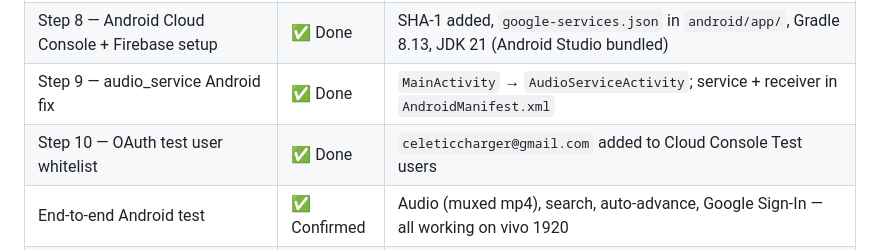
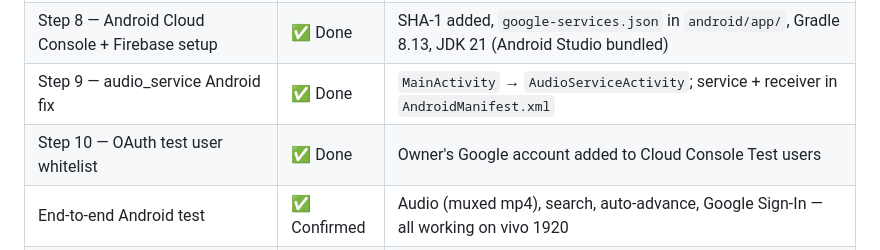
Before and after one commit to degeneratedstupidity/arora, a Markdown page: IMPLEMENTATION_PLAN.md, the part around the change. GitHub-like rendering.

```diff
--- a/IMPLEMENTATION_PLAN.md
+++ b/IMPLEMENTATION_PLAN.md
@@ -106,7 +106,7 @@ All requests share the same InnerTube context payload:
 | Step 7 — Remove rate-limit workarounds | ⏳ Pending | Optional — workarounds are harmless; removing them would only matter if auth was actually reducing request volume (it currently isn't, since the client isn't injected) |
 | Step 8 — Android Cloud Console + Firebase setup | ✅ Done | SHA-1 added, `google-services.json` in `android/app/`, Gradle 8.13, JDK 21 (Android Studio bundled) |
 | Step 9 — audio_service Android fix | ✅ Done | `MainActivity` → `AudioServiceActivity`; service + receiver in `AndroidManifest.xml` |
-| Step 10 — OAuth test user whitelist | ✅ Done | `celeticcharger@gmail.com` added to Cloud Console Test users |
+| Step 10 — OAuth test user whitelist | ✅ Done | Owner's Google account added to Cloud Console Test users |
 | End-to-end Android test | ✅ Confirmed | Audio (muxed mp4), search, auto-advance, Google Sign-In — all working on vivo 1920 |
 | Lock screen / notification controls | ✅ Fixed (Session 7) | `aroraAudioHandler` global singleton wired via `connect()` callbacks; `FOREGROUND_SERVICE` + `FOREGROUND_SERVICE_MEDIA_PLAYBACK` permissions added; confirmed on vivo 1920 |
 | Smart Shuffle algorithm | ✅ Improved (Session 7) | Threshold 3, batch 15, `_recentSeeds` tracking, fallback different-artist seed; confirmed on vivo 1920 |
```
Also changed, not shown: PROJECT_OVERVIEW.md (+1 -1 lines).
